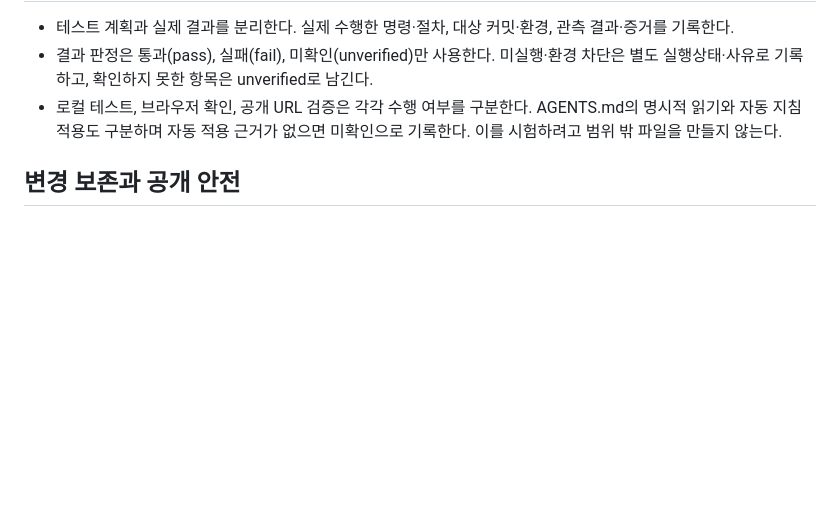
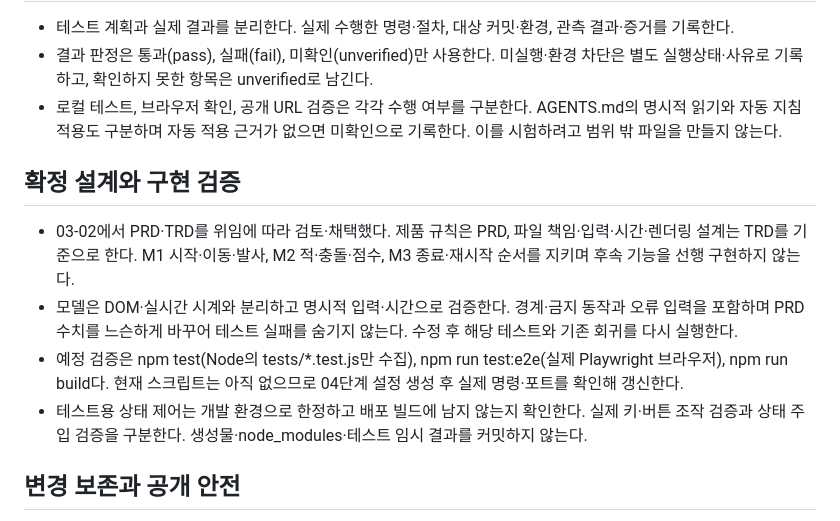
Before and after one commit to hahaysh/space-Invaders-demo01, a Markdown page: AGENTS.md, the part around the change. Rendered like a GitHub page; blank space fills up the shorter version.

Commit message:
03-02 설계 검토를 승인하고 구현 검증 지침 보완
03-01에서 ideation·PRD·TRD의 사용자·범위·수치·상태·정상 경계 금지 조건·요구 추적을 교차 검토했다. 최초 P·난이도·목숨 선행 구현이나 실행 성공 주장이 없고 24×10=240 및 x상한760이 일치한다. 별도 수정이 필요 없는 03-01에는 빈 커밋을 만들지 않았다.

03-02에서 사용자 위임으로 설계를 채택하고 M1/M2/M3 순서, 결정적 모델 검증·실제 브라우저·회귀·개발용 테스트 제어와 생성물 제외 규칙을 AGENTS에 보완했다. 예정 명령은 실행 완료로 표시하지 않았다. 문서 전체 정합성과 표/공백을 확인했으며 구현 검증은 다음 단계다. 자율 진행 정책과 보호 경계는 유지했다.

Co-authored-by: Copilot App <223556219+Copilot@users.noreply.github.com>

```diff
--- a/AGENTS.md
+++ b/AGENTS.md
@@ -19,6 +19,12 @@
 - 결과 판정은 통과(pass), 실패(fail), 미확인(unverified)만 사용한다. 미실행·환경 차단은 별도 실행상태·사유로 기록하고, 확인하지 못한 항목은 unverified로 남긴다.
 - 로컬 테스트, 브라우저 확인, 공개 URL 검증은 각각 수행 여부를 구분한다. AGENTS.md의 명시적 읽기와 자동 지침 적용도 구분하며 자동 적용 근거가 없으면 미확인으로 기록한다. 이를 시험하려고 범위 밖 파일을 만들지 않는다.
 
+## 확정 설계와 구현 검증
+- 03-02에서 PRD·TRD를 위임에 따라 검토·채택했다. 제품 규칙은 PRD, 파일 책임·입력·시간·렌더링 설계는 TRD를 기준으로 한다. M1 시작·이동·발사, M2 적·충돌·점수, M3 종료·재시작 순서를 지키며 후속 기능을 선행 구현하지 않는다.
+- 모델은 DOM·실시간 시계와 분리하고 명시적 입력·시간으로 검증한다. 경계·금지 동작과 오류 입력을 포함하며 PRD 수치를 느슨하게 바꾸어 테스트 실패를 숨기지 않는다. 수정 후 해당 테스트와 기존 회귀를 다시 실행한다.
+- 예정 검증은 npm test(Node의 tests/*.test.js만 수집), npm run test:e2e(실제 Playwright 브라우저), npm run build다. 현재 스크립트는 아직 없으므로 04단계 설정 생성 후 실제 명령·포트를 확인해 갱신한다.
+- 테스트용 상태 제어는 개발 환경으로 한정하고 배포 빌드에 남지 않는지 확인한다. 실제 키·버튼 조작 검증과 상태 주입 검증을 구분한다. 생성물·node_modules·테스트 임시 결과를 커밋하지 않는다.
+
 ## 변경 보존과 공개 안전
 - 기존 사용자 변경을 삭제·되돌리거나 관련 없는 변경을 커밋에 섞지 않는다. 예상 밖 변경이나 출처가 불명확한 변경이 있으면 보고하고 확인한다.
 - 토큰·비밀정보·불필요한 개인정보를 코드·문서·로그·커밋에 남기지 않는다. 공개될 diff와 Git 이력을 확인하고 민감한 내용이 있으면 게시를 중단한다.
```
